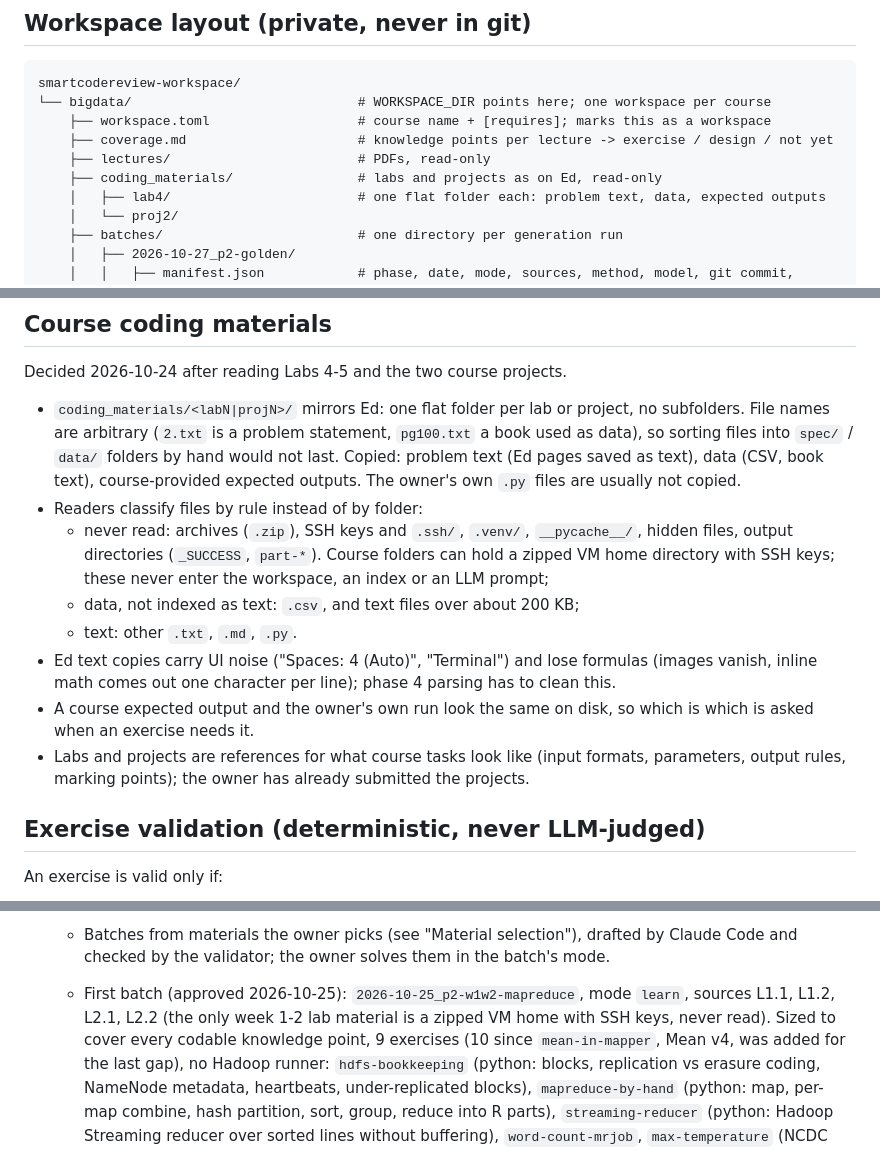
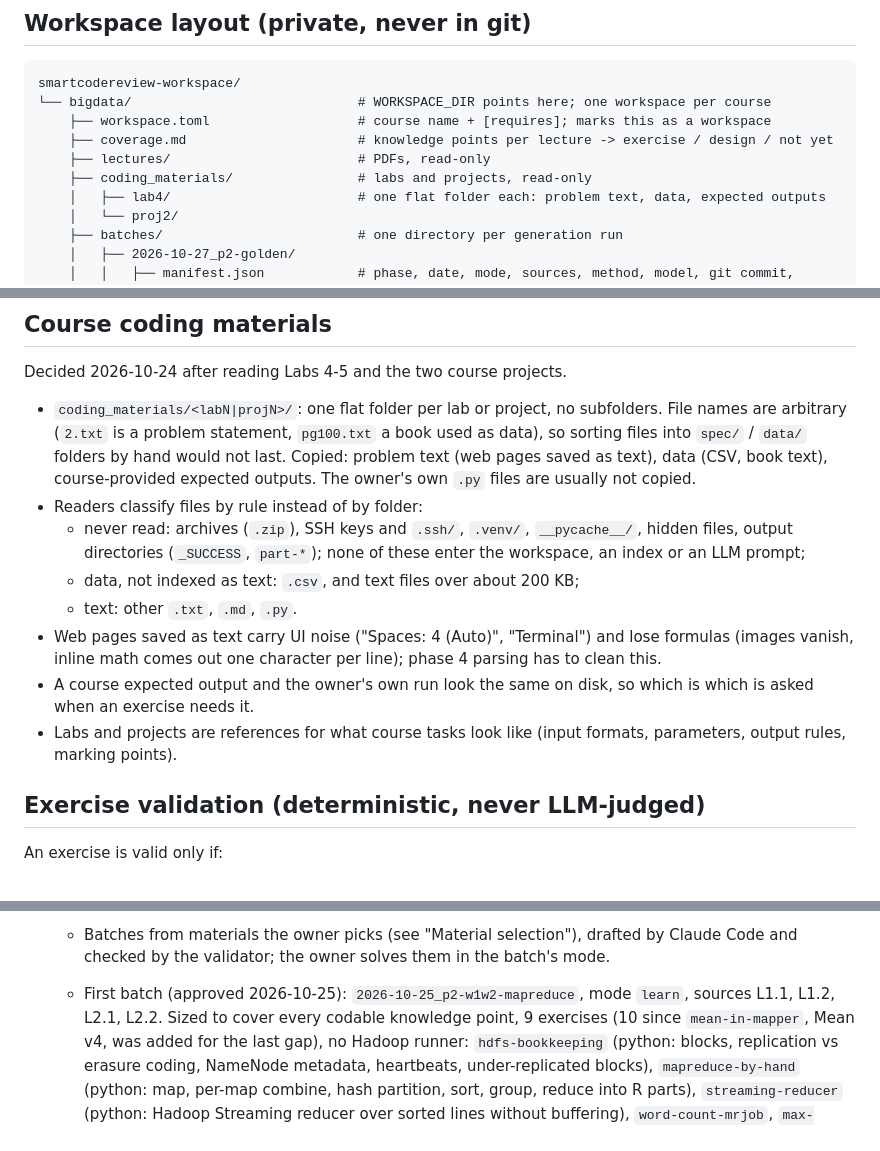
Before and after one commit to markmak233/mutant-tutor, a Markdown page: docs/design.md, 3 parts joined by grey strips. GitHub-like rendering.

```diff
--- a/docs/design.md
+++ b/docs/design.md
@@ -127,7 +127,7 @@ smartcodereview-workspace/
     ├── workspace.toml                   # course name + [requires]; marks this as a workspace
     ├── coverage.md                      # knowledge points per lecture -> exercise / design / not yet
     ├── lectures/                        # PDFs, read-only
-    ├── coding_materials/                # labs and projects as on Ed, read-only
+    ├── coding_materials/                # labs and projects, read-only
     │   ├── lab4/                        # one flat folder each: problem text, data, expected outputs
     │   └── proj2/
     ├── batches/                         # one directory per generation run
@@ -172,23 +172,23 @@ smartcodereview-workspace/
 ## Course coding materials
 
 Decided 2026-10-24 after reading Labs 4-5 and the two course projects.
-- `coding_materials/<labN|projN>/` mirrors Ed: one flat folder per lab or project, no subfolders.
+- `coding_materials/<labN|projN>/`: one flat folder per lab or project, no subfolders.
   File names are arbitrary (`2.txt` is a problem statement, `pg100.txt` a book used as data), so
-  sorting files into `spec/` / `data/` folders by hand would not last. Copied: problem text (Ed
+  sorting files into `spec/` / `data/` folders by hand would not last. Copied: problem text (web
   pages saved as text), data (CSV, book text), course-provided expected outputs. The owner's own
   `.py` files are usually not copied.
 - Readers classify files by rule instead of by folder:
   - never read: archives (`.zip`), SSH keys and `.ssh/`, `.venv/`, `__pycache__/`, hidden files,
-    output directories (`_SUCCESS`, `part-*`). Course folders can hold a zipped VM home directory
-    with SSH keys; these never enter the workspace, an index or an LLM prompt;
+    output directories (`_SUCCESS`, `part-*`); none of these enter the workspace, an index or
+    an LLM prompt;
   - data, not indexed as text: `.csv`, and text files over about 200 KB;
   - text: other `.txt`, `.md`, `.py`.
-- Ed text copies carry UI noise ("Spaces: 4 (Auto)", "Terminal") and lose formulas (images
+- Web pages saved as text carry UI noise ("Spaces: 4 (Auto)", "Terminal") and lose formulas (images
   vanish, inline math comes out one character per line); phase 4 parsing has to clean this.
 - A course expected output and the owner's own run look the same on disk, so which is which is
   asked when an exercise needs it.
 - Labs and projects are references for what course tasks look like (input formats, parameters,
-  output rules, marking points); the owner has already submitted the projects.
+  output rules, marking points).
 
 ## Exercise validation (deterministic, never LLM-judged)
 
@@ -712,8 +712,7 @@ GitHub Actions, `.github/workflows/ci.yml` (decided 2026-10-26, before going pub
    - Batches from materials the owner picks (see "Material selection"), drafted by Claude Code and
      checked by the validator; the owner solves them in the batch's mode.
    - First batch (approved 2026-10-25): `2026-10-25_p2-w1w2-mapreduce`, mode `learn`, sources
-     L1.1, L1.2, L2.1, L2.2 (the only week 1-2 lab material is a zipped VM home with SSH keys,
-     never read). Sized to cover every codable knowledge point, 9 exercises (10 since
+     L1.1, L1.2, L2.1, L2.2. Sized to cover every codable knowledge point, 9 exercises (10 since
      `mean-in-mapper`, Mean v4, was added for the last gap), no Hadoop runner:
      `hdfs-bookkeeping` (python: blocks, replication vs erasure coding, NameNode metadata,
      heartbeats, under-replicated blocks), `mapreduce-by-hand` (python: map, per-map combine,
```
Also changed, not shown: other parts of docs/design.md (+2 -2 lines).
